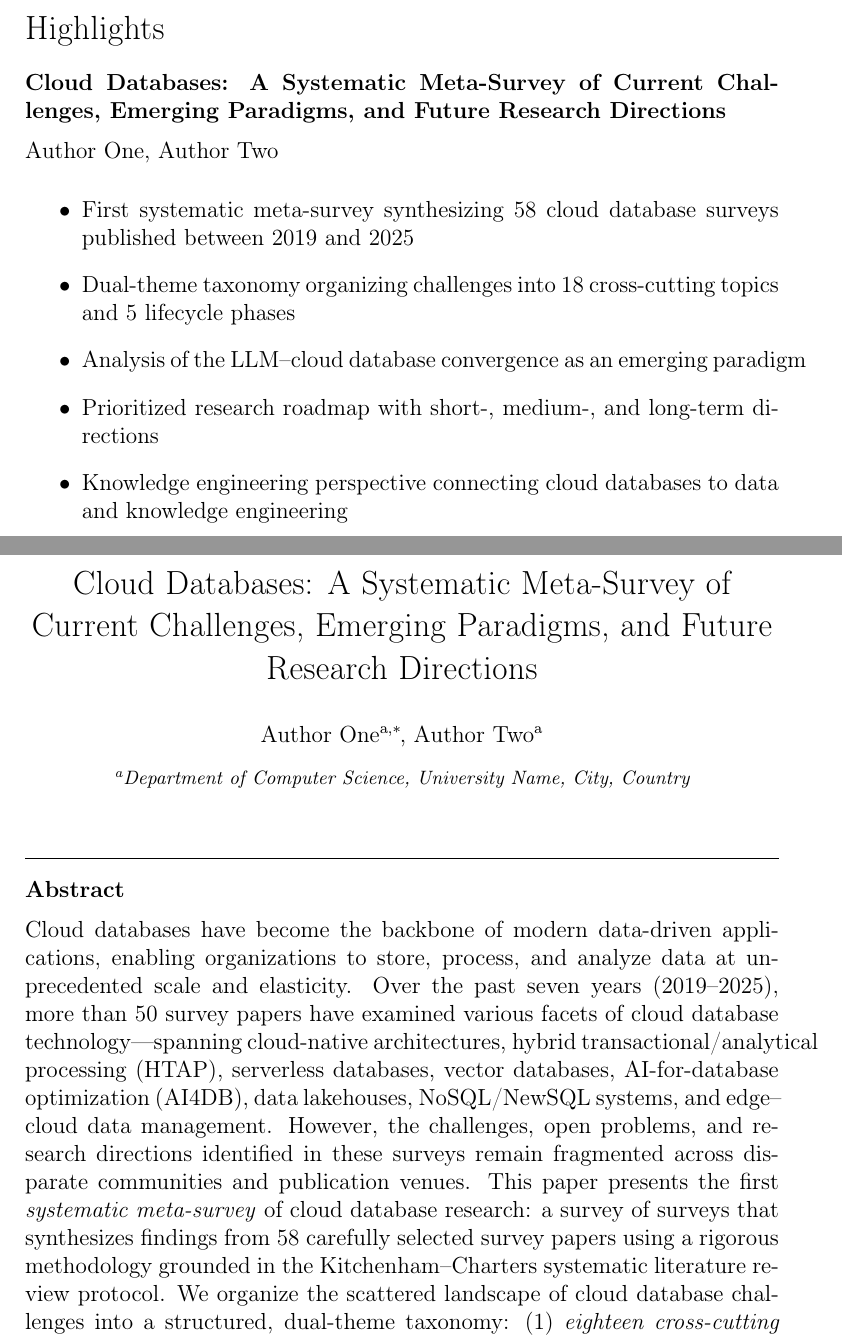
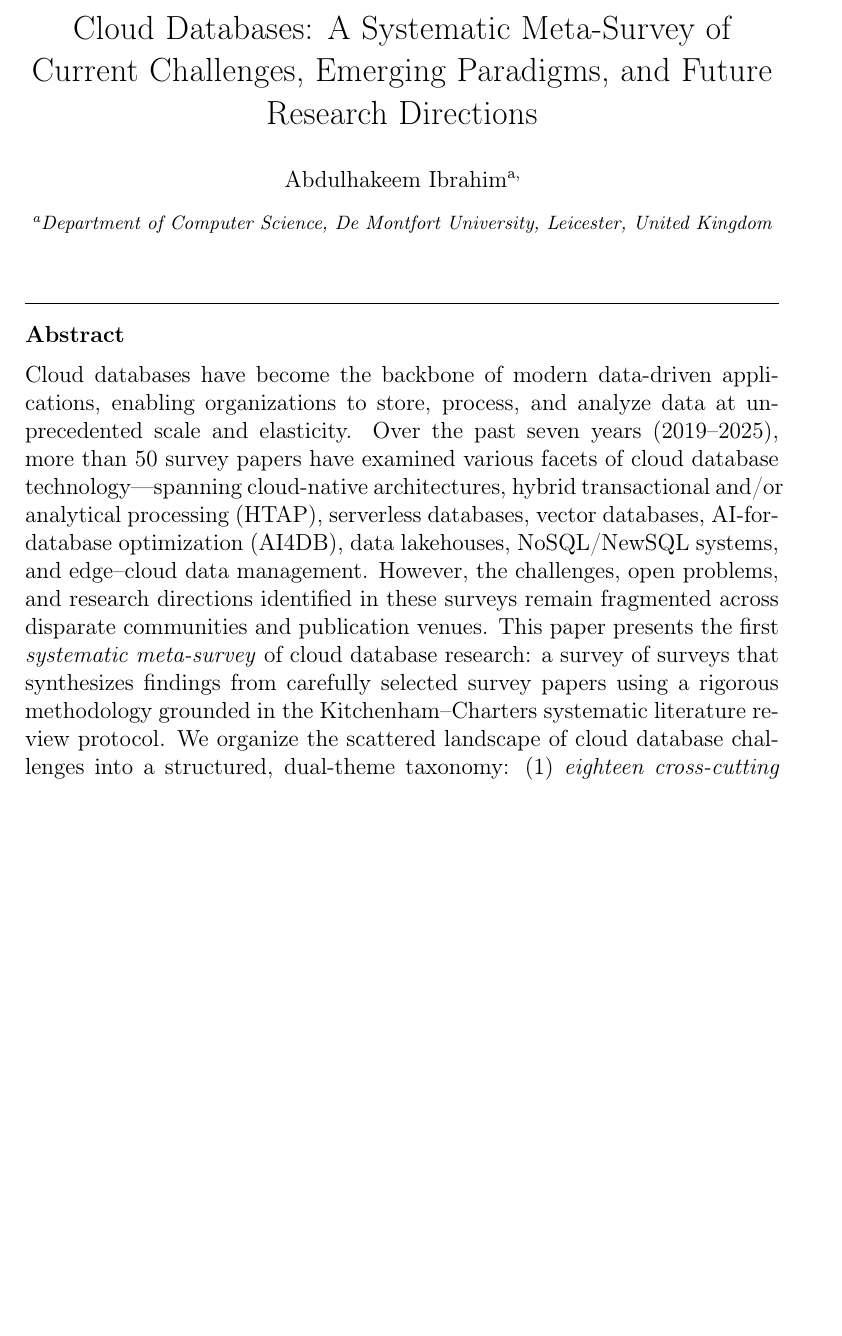
Before and after one commit to ResearchPublications/cloud-databases-survey, a LaTeX paper (main.tex): two parts of pages 1 and 2 of 56 before the commit and part of page 1 of 55 after it, the two joined at a grey line, cut at the place of the change, the shorter picture padded with empty space. Compiled offline with pdfLaTeX.

Commit message:
Updates from Overleaf

```diff
--- a/main.tex
+++ b/main.tex
@@ -46,28 +46,20 @@
 
 \title{Cloud Databases: A Systematic Meta-Survey of Current Challenges, Emerging Paradigms, and Future Research Directions}
 
-\author[inst1]{Author One\corref{cor1}}
-\ead{author.one@university.edu}
-\author[inst1]{Author Two}
-\ead{author.two@university.edu}
+\author[inst1]{Abdulhakeem Ibrahim\corref{cor1}}
+\ead{hakeem.ibrahim@dmu.ac.uk}
+% \author[inst1]{Author Two}
+% \ead{author.two@university.edu}
 
-\cortext[cor1]{Corresponding author.}
+% \cortext[cor1]{Corresponding author.}
 
-\affiliation[inst1]{organization={Department of Computer Science, University Name},
-            city={City},
-            country={Country}}
+\affiliation[inst1]{organization={Department of Computer Science, De Montfort University},
+            city={Leicester},
+            country={United Kingdom}}
 
 \begin{abstract}
-Cloud databases have become the backbone of modern data-driven applications, enabling organizations to store, process, and analyze data at unprecedented scale and elasticity. Over the past seven years (2019--2025), more than 50 survey papers have examined various facets of cloud database technology---spanning cloud-native architectures, hybrid transactional/analytical processing (HTAP), serverless databases, vector databases, AI-for-database optimization (AI4DB), data lakehouses, NoSQL/NewSQL systems, and edge--cloud data management. However, the challenges, open problems, and research directions identified in these surveys remain fragmented across disparate communities and publication venues. This paper presents the first \emph{systematic meta-survey} of cloud database research: a survey of surveys that synthesizes findings from 58 carefully selected survey papers using a rigorous methodology grounded in the Kitchenham--Charters systematic literature review protocol. We organize the scattered landscape of cloud database challenges into a structured, dual-theme taxonomy: (1)~\emph{eighteen cross-cutting challenges} that transcend individual system categories, including scalability, consistency trade-offs, security, cost optimization, AI--database convergence, and sustainability; and (2)~\emph{five lifecycle-phase challenges} spanning design, deployment, operation, optimization, and evolution of cloud database systems. We further examine the convergence of cloud databases with large language models (LLMs) as an illustrative case study, and propose a prioritized research roadmap with short-, medium-, and long-term directions. By providing a consolidated, thematically organized view of the field, this meta-survey serves as both a comprehensive reference for researchers entering the cloud database space and a strategic guide for practitioners navigating the rapidly evolving landscape of cloud data management.
+Cloud databases have become the backbone of modern data-driven applications, enabling organizations to store, process, and analyze data at unprecedented scale and elasticity. Over the past seven years (2019--2025), more than 50 survey papers have examined various facets of cloud database technology---spanning cloud-native architectures, hybrid transactional and/or analytical processing (HTAP), serverless databases, vector databases, AI-for-database optimization (AI4DB), data lakehouses, NoSQL/NewSQL systems, and edge--cloud data management. However, the challenges, open problems, and research directions identified in these surveys remain fragmented across disparate communities and publication venues. This paper presents the first \emph{systematic meta-survey} of cloud database research: a survey of surveys that synthesizes findings from carefully selected survey papers using a rigorous methodology grounded in the Kitchenham--Charters systematic literature review protocol. We organize the scattered landscape of cloud database challenges into a structured, dual-theme taxonomy: (1)~\emph{eighteen cross-cutting challenges} that transcend individual system categories, including scalability, consistency trade-offs, security, cost optimization, AI--database convergence, and sustainability; and (2)~\emph{five lifecycle-phase challenges} spanning design, deployment, operation, optimization, and evolution of cloud database systems. We further examine the convergence of cloud databases with large language models (LLMs) as an illustrative case study, and propose a prioritized research roadmap with short-, medium-, and long-term directions. By providing a consolidated, thematically organized view of the field, this meta-survey serves as both a comprehensive reference for researchers entering the cloud database space and a strategic guide for practitioners navigating the rapidly evolving landscape of cloud data management.
 \end{abstract}
-
-\begin{highlights}
-\item First systematic meta-survey synthesizing 58 cloud database surveys published between 2019 and 2025
-\item Dual-theme taxonomy organizing challenges into 18 cross-cutting topics and 5 lifecycle phases
-\item Analysis of the LLM--cloud database convergence as an emerging paradigm
-\item Prioritized research roadmap with short-, medium-, and long-term directions
-\item Knowledge engineering perspective connecting cloud databases to data and knowledge engineering
-\end{highlights}
 
 \begin{keyword}
 cloud databases \sep systematic meta-survey \sep cloud-native databases \sep database-as-a-service \sep distributed databases \sep data lakehouse \sep AI4DB \sep survey of surveys
```
Also changed, not shown: main.tex (2 more changed lines).
